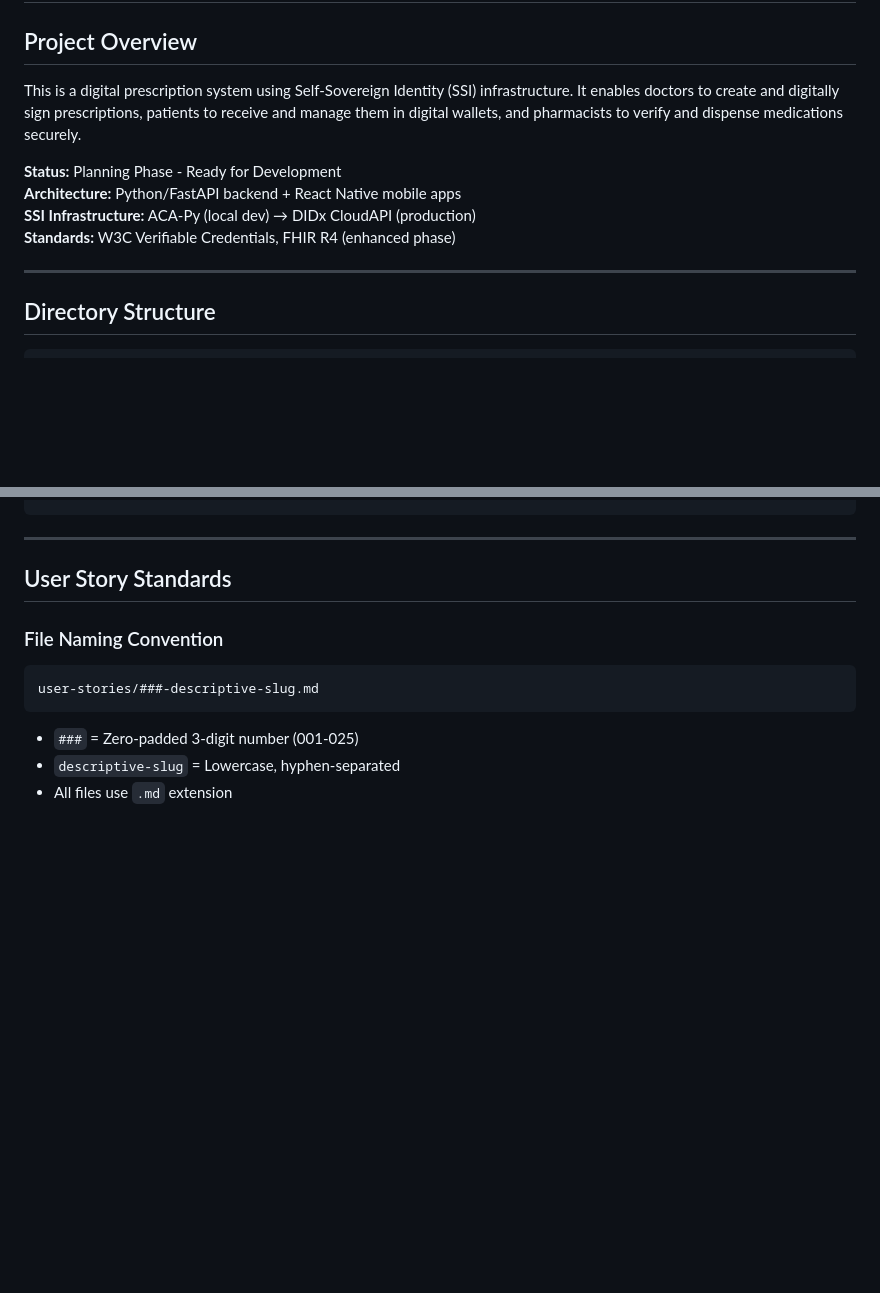
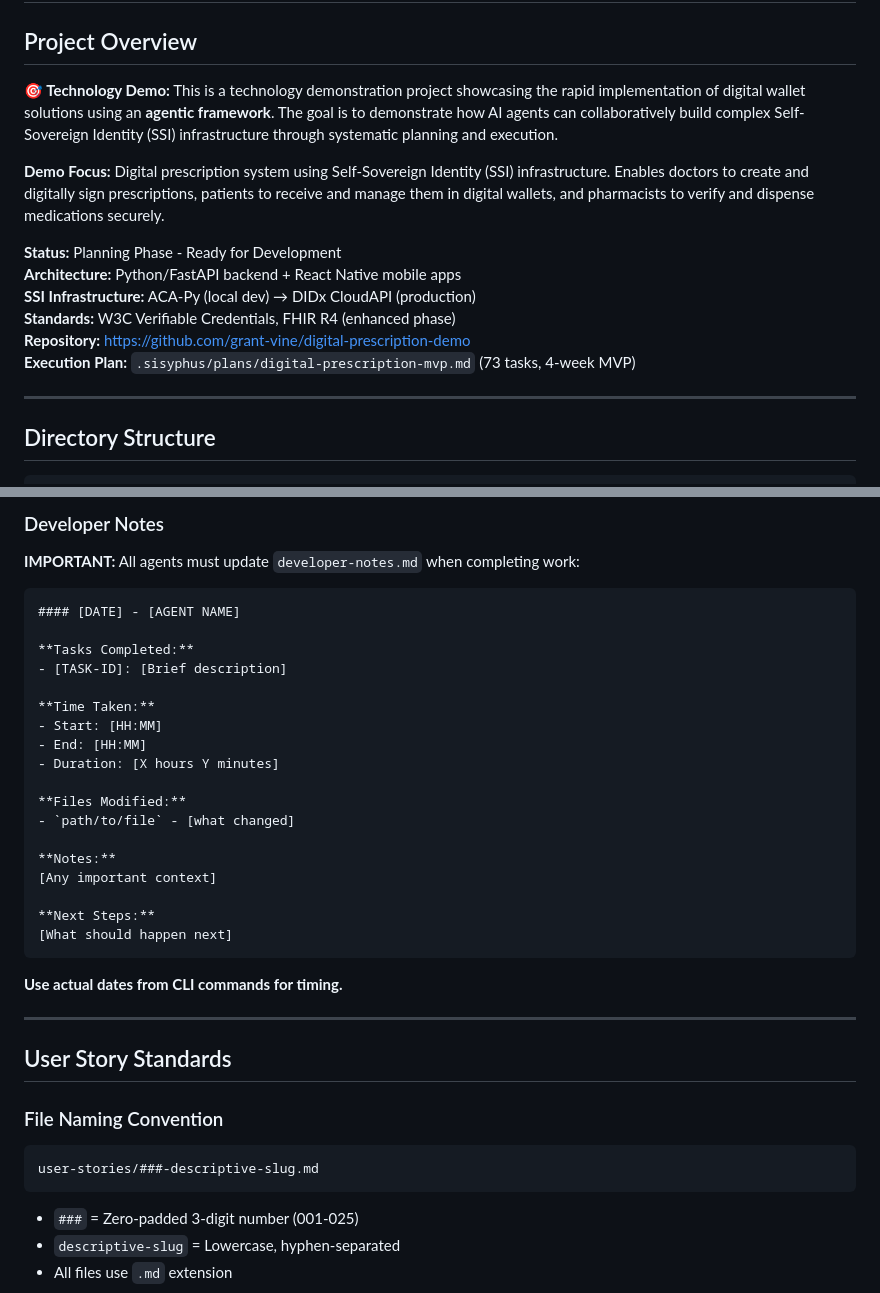
Before and after one commit to grant-vine/digital-prescription-demo, a Markdown page: AGENTS.md, 2 parts joined by grey strips. GitHub-like rendering; blank space fills up the shorter version.

````diff
--- a/AGENTS.md
+++ b/AGENTS.md
@@ -2,12 +2,16 @@
 
 ## Project Overview
 
-This is a digital prescription system using Self-Sovereign Identity (SSI) infrastructure. It enables doctors to create and digitally sign prescriptions, patients to receive and manage them in digital wallets, and pharmacists to verify and dispense medications securely.
+**🎯 Technology Demo:** This is a technology demonstration project showcasing the rapid implementation of digital wallet solutions using an **agentic framework**. The goal is to demonstrate how AI agents can collaboratively build complex Self-Sovereign Identity (SSI) infrastructure through systematic planning and execution.
+
+**Demo Focus:** Digital prescription system using Self-Sovereign Identity (SSI) infrastructure. Enables doctors to create and digitally sign prescriptions, patients to receive and manage them in digital wallets, and pharmacists to verify and dispense medications securely.
 
 **Status:** Planning Phase - Ready for Development
 **Architecture:** Python/FastAPI backend + React Native mobile apps
 **SSI Infrastructure:** ACA-Py (local dev) → DIDx CloudAPI (production)
 **Standards:** W3C Verifiable Credentials, FHIR R4 (enhanced phase)
+**Repository:** https://github.com/grant-vine/digital-prescription-demo
+**Execution Plan:** `.sisyphus/plans/digital-prescription-mvp.md` (73 tasks, 4-week MVP)
 
 ---
 
@@ -51,3 +109,29 @@ This is a digital prescription system using Self-Sovereign Identity (SSI) infras
+### Developer Notes
+
+**IMPORTANT:** All agents must update `developer-notes.md` when completing work:
+
+```markdown
+#### [DATE] - [AGENT NAME]
+
+**Tasks Completed:**
+- [TASK-ID]: [Brief description]
+
+**Time Taken:**
+- Start: [HH:MM]
+- End: [HH:MM]
+- Duration: [X hours Y minutes]
+
+**Files Modified:**
+- `path/to/file` - [what changed]
+
+**Notes:**
+[Any important context]
+
+**Next Steps:**
+[What should happen next]
+```
+
+**Use actual dates from CLI commands for timing.**
 
 ---
 
````
Also changed, not shown: other parts of AGENTS.md (+54 -0 lines).
